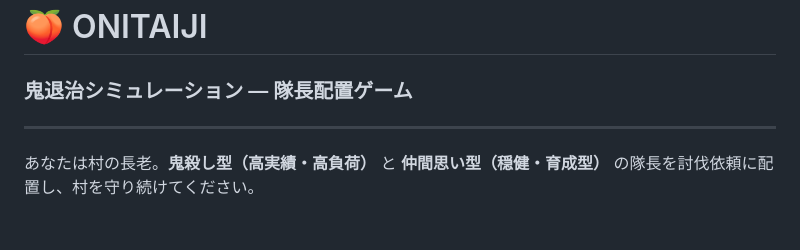
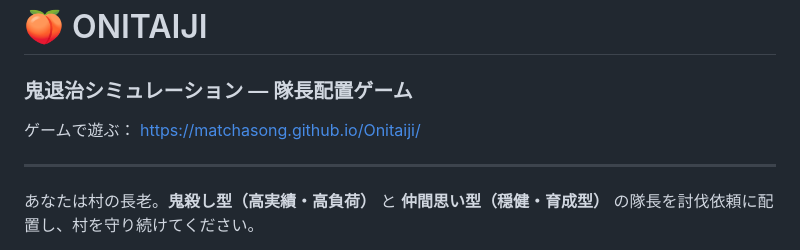
Before and after one commit to matchasong/Onitaiji, a Markdown page: README.md, the part around the change. Drawn GitHub-style; blank space fills up the shorter version.

Commit message:
[fix]READMEにゲームのURLを載せる

```diff
--- a/README.md
+++ b/README.md
@@ -1,6 +1,9 @@
 # 🍑 ONITAIJI
 
 ### 鬼退治シミュレーション — 隊長配置ゲーム
+
+ゲームで遊ぶ：
+https://matchasong.github.io/Onitaiji/
 
 ---
 
```
